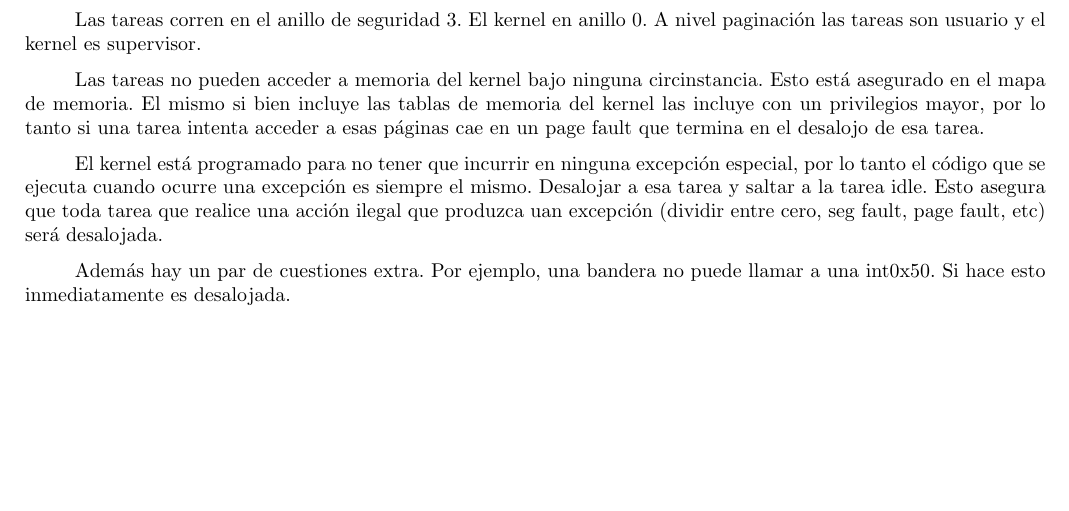
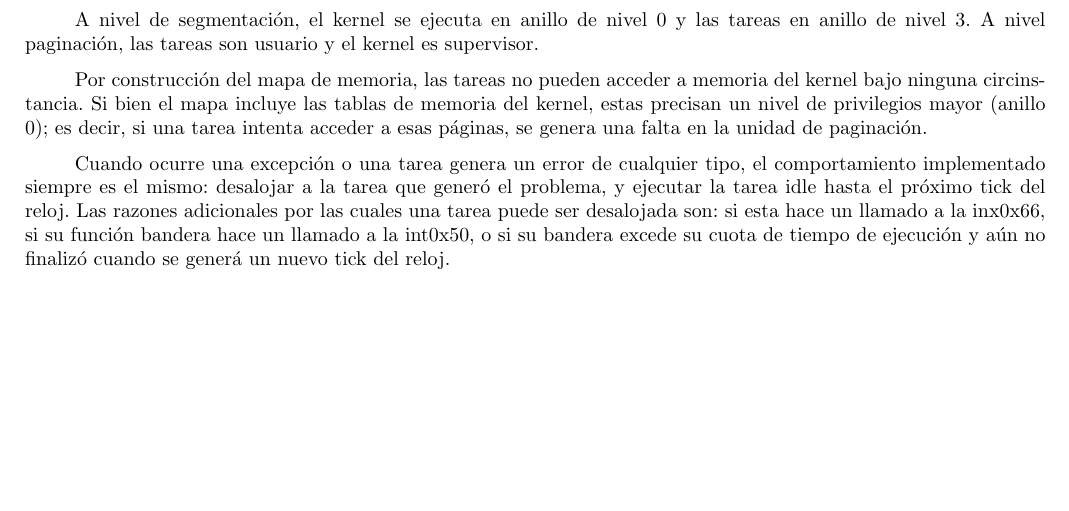
Before and after one commit to ealmansi/orga2-tp3, a LaTeX document (solucion/informe/informe.tex, which reads solucion/informe/secciones/proteccion.tex): part of page 10 of 12, cut at the place of the change. Compiled offline with pdfLaTeX.

Commit message:
edit en proteccion.tex

```diff
--- a/solucion/informe/secciones/proteccion.tex
+++ b/solucion/informe/secciones/proteccion.tex
@@ -1,16 +1,13 @@
-	Las tareas corren en el anillo de seguridad 3. El kernel en anillo 0.
-A nivel paginación las tareas son usuario y el kernel es supervisor.
+	A nivel de segmentación, el kernel se ejecuta en anillo de nivel 0 y las tareas
+en anillo de nivel 3. A nivel paginación, las tareas son usuario y el kernel es supervisor.
 
-	Las tareas no pueden acceder a memoria del kernel bajo ninguna circinstancia.
-Esto está asegurado en el mapa de memoria. El mismo si bien incluye las tablas de memoria
-del kernel las incluye con un privilegios mayor, por lo tanto si una tarea intenta
-acceder a esas páginas cae en un page fault que termina en el desalojo de esa tarea.
+	Por construcción del mapa de memoria, las tareas no pueden acceder a memoria del
+kernel bajo ninguna circinstancia. Si bien el mapa incluye las tablas de memoria
+del kernel, estas precisan un nivel de privilegios mayor (anillo 0); es decir, si una tarea intenta
+acceder a esas páginas, se genera una falta en la unidad de paginación.
 
-	El kernel está programado para no tener que incurrir en ninguna excepción especial,
-por lo tanto el código que se ejecuta cuando ocurre una excepción es siempre el mismo. Desalojar
-a esa tarea y saltar a la tarea idle. Esto asegura que toda tarea que realice una acción
-ilegal que produzca uan excepción (dividir entre cero, seg fault, page fault, etc) será
-desalojada.
-
-	Además hay un par de cuestiones extra. Por ejemplo, una bandera no puede llamar a una int0x50.
-Si hace esto inmediatamente es desalojada.
+	Cuando ocurre una excepción o una tarea genera un error de cualquier tipo, el comportamiento
+implementado siempre es el mismo: desalojar a la tarea que generó el problema, y ejecutar la tarea
+idle hasta el próximo tick del reloj. Las razones adicionales por las cuales una tarea puede ser
+desalojada son: si esta hace un llamado a la inx0x66, si su función bandera hace un llamado a la int0x50,
+o si su bandera excede su cuota de tiempo de ejecución y aún no finalizó cuando se generá un nuevo tick del reloj.
```
